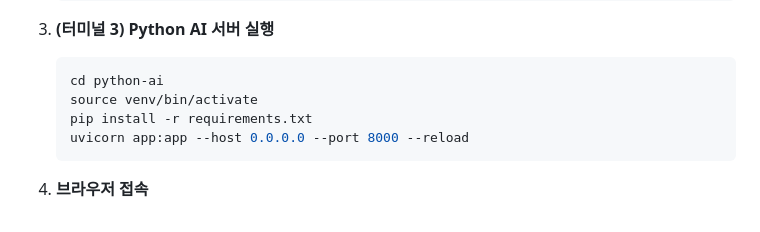
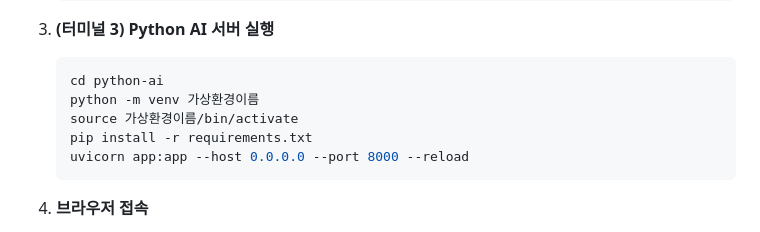
Before and after one commit to bin778/restaurant-recommend-chatbot, a Markdown page: README.md, the part around the change printed below. Drawn GitHub-style.

Commit message:
docs: Update README.md

````diff
--- a/README.md
+++ b/README.md
@@ -302,7 +302,8 @@
 3.  **(터미널 3) Python AI 서버 실행**
     ```bash
     cd python-ai
-    source venv/bin/activate
+    python -m venv 가상환경이름
+    source 가상환경이름/bin/activate
     pip install -r requirements.txt
     uvicorn app:app --host 0.0.0.0 --port 8000 --reload
     ```
````
Also changed, not shown: other parts of README.md (+1 -1 lines).
